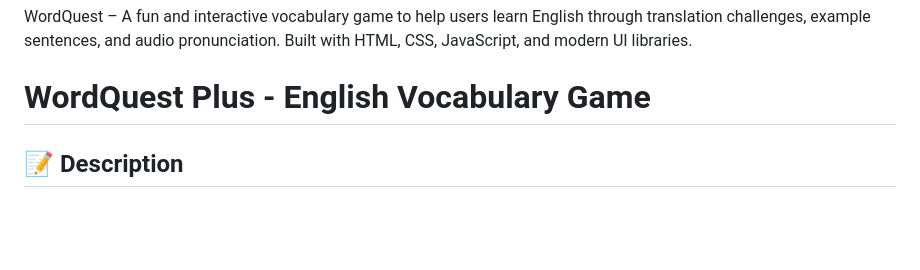
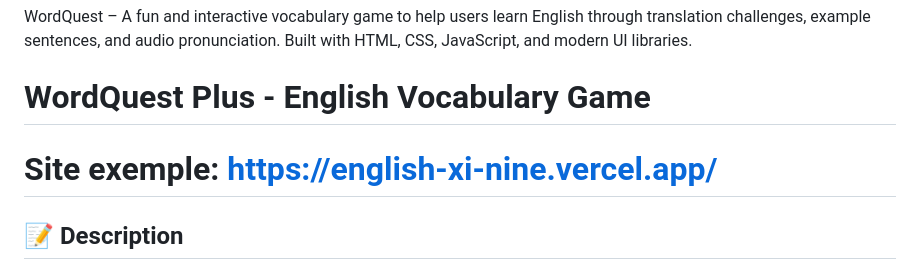
Before and after one commit to AlexandreZanata/ingl-s-game, a Markdown page: README.md, the part around the change. Rendered like a GitHub page; blank space fills up the shorter version.

```diff
--- a/README.md
+++ b/README.md
@@ -2,6 +2,8 @@
 WordQuest – A fun and interactive vocabulary game to help users learn English through translation challenges, example sentences, and audio pronunciation. Built with HTML, CSS, JavaScript, and modern UI libraries.
 
 # WordQuest Plus - English Vocabulary Game
+
+# Site exemple: https://english-xi-nine.vercel.app/
 
 ## 📝 Description
 WordQuest Plus is an interactive web-based game designed to help users learn English vocabulary in a fun and engaging way. The game features:
```
